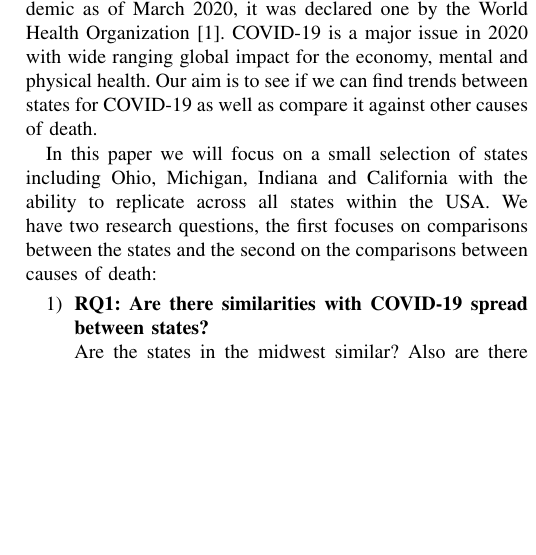
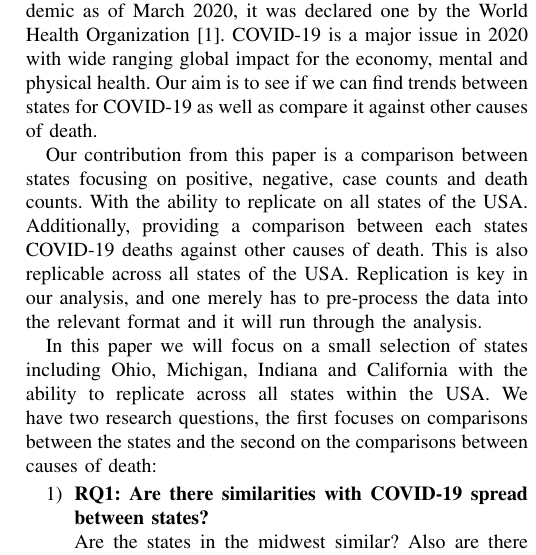
Before and after one commit to ALuchinsky/Fall2020_CS6010_covid, a LaTeX paper (report/report.tex): part of one column of page 1 of 4, cut so that both start at the same text, the shorter picture padded with empty space. Compiled offline with pdfLaTeX; a missing font is replaced by an installed copy or a similar font; a LaTeX package or settings file that is missing is left out.

Commit message:
Add our contribution to introduction

```diff
--- a/report/report.tex
+++ b/report/report.tex
@@ -28,6 +28,12 @@ Goal: Compared standardized state COVID-19 datesets (including time series, coun
 Coronavirus Disease 2019 (COVID-19) was a global pandemic as of March 2020, it was declared one by the World Health Organization \cite{cucinotta_who_2020}.
 COVID-19 is a major issue in 2020 with wide ranging global impact for the economy, mental and physical health.
 Our aim is to see if we can find trends between states for COVID-19 as well as compare it against other causes of death.
+
+Our contribution from this paper is a comparison between states focusing on positive, negative, case counts and death counts.
+With the ability to replicate on all states of the USA.
+Additionally, providing a comparison between each states COVID-19 deaths against other causes of death.
+This is also replicable across all states of the USA.
+Replication is key in our analysis, and one merely has to pre-process the data into the relevant format and it will run through the analysis.
 
 In this paper we will focus on a small selection of states including Ohio, Michigan, Indiana and California with the ability to replicate across all states within the USA.
 We have two research questions, the first focuses on comparisons between the states and the second on the comparisons between causes of death:
```
